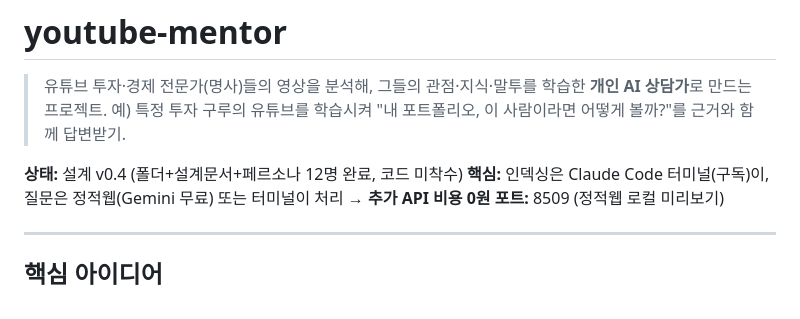
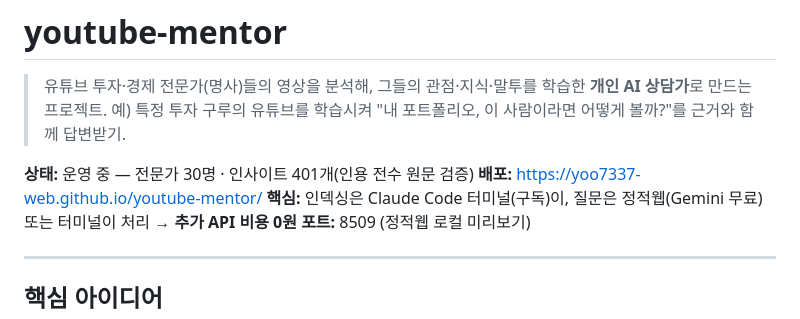
Before and after one commit to yoo7337-web/youtube-mentor, a Markdown page: README.md, the part around the change. Rendered like a GitHub page.

Commit message:
docs: GitHub Pages 배포 완료 반영
배포 URL과 상태를 README/CLAUDE.md에 기록, 텔레그램 채널 대기 상태 명확화.

```diff
--- a/README.md
+++ b/README.md
@@ -3,7 +3,8 @@
 > 유튜브 투자·경제 전문가(명사)들의 영상을 분석해, 그들의 관점·지식·말투를 학습한 **개인 AI 상담가**로 만드는 프로젝트.
 > 예) 특정 투자 구루의 유튜브를 학습시켜 "내 포트폴리오, 이 사람이라면 어떻게 볼까?"를 근거와 함께 답변받기.
 
-**상태:** 설계 v0.4 (폴더+설계문서+페르소나 12명 완료, 코드 미착수)
+**상태:** 운영 중 — 전문가 30명 · 인사이트 401개(인용 전수 원문 검증)
+**배포:** https://yoo7337-web.github.io/youtube-mentor/
 **핵심:** 인덱싱은 Claude Code 터미널(구독)이, 질문은 정적웹(Gemini 무료) 또는 터미널이 처리 → **추가 API 비용 0원**
 **포트:** 8509 (정적웹 로컬 미리보기)
 
```
Also changed, not shown: CLAUDE.md (+3 -3 lines).
